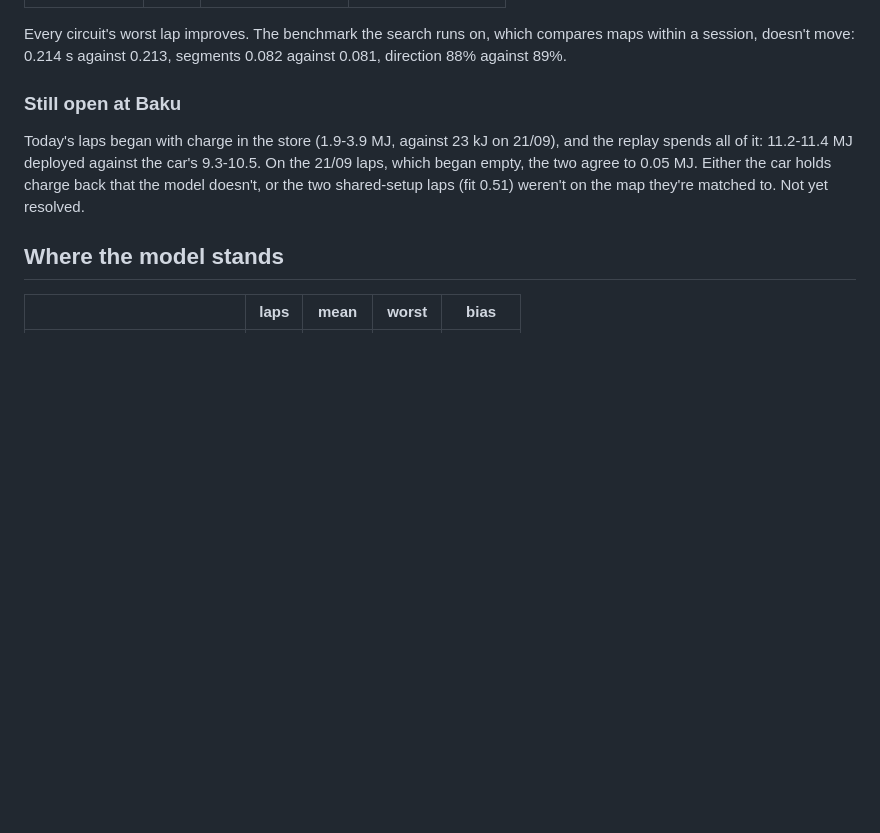
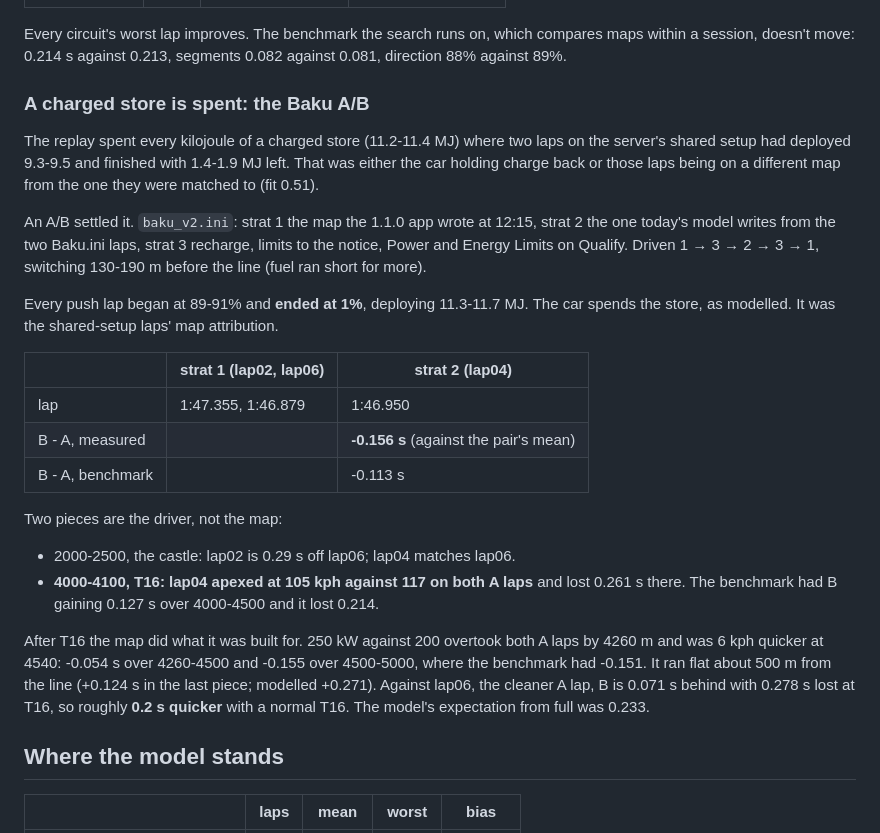
Before and after one commit to txnkzy/fa26-ers-optimizer, a Markdown page: docs/MODEL_WORK_LOG.md, the part around the change. Rendered like a GitHub page; blank space fills up the shorter version.

Commit message:
Record the Baku A/B: the new map is quicker and a charged store is spent
Co-Authored-By: Claude Opus 5.5 <noreply@anthropic.com>

```diff
--- a/docs/MODEL_WORK_LOG.md
+++ b/docs/MODEL_WORK_LOG.md
@@ -2035,14 +2035,43 @@ Every circuit's worst lap improves. The benchmark the search runs on, which
 compares maps within a session, doesn't move: 0.214 s against 0.213, segments
 0.082 against 0.081, direction 88% against 89%.
 
-### Still open at Baku
-
-Today's laps began with charge in the store (1.9-3.9 MJ, against 23 kJ on
-21/09), and the replay spends all of it: 11.2-11.4 MJ deployed against the
-car's 9.3-10.5. On the 21/09 laps, which began empty, the two agree to
-0.05 MJ. Either the car holds charge back that the model doesn't, or the two
-shared-setup laps (fit 0.51) weren't on the map they're matched to. Not yet
-resolved.
+### A charged store is spent: the Baku A/B
+
+The replay spent every kilojoule of a charged store (11.2-11.4 MJ) where two
+laps on the server's shared setup had deployed 9.3-9.5 and finished with
+1.4-1.9 MJ left. That was either the car holding charge back or those laps
+being on a different map from the one they were matched to (fit 0.51).
+
+An A/B settled it. `baku_v2.ini`: strat 1 the map the 1.1.0 app wrote at
+12:15, strat 2 the one today's model writes from the two Baku.ini laps, strat
+3 recharge, limits to the notice, Power and Energy Limits on Qualify. Driven
+1 → 3 → 2 → 3 → 1, switching 130-190 m before the line (fuel ran short for
+more).
+
+Every push lap began at 89-91% and **ended at 1%**, deploying 11.3-11.7 MJ.
+The car spends the store, as modelled. It was the shared-setup laps' map
+attribution.
+
+| | strat 1 (lap02, lap06) | strat 2 (lap04) |
+|---|---|---|
+| lap | 1:47.355, 1:46.879 | 1:46.950 |
+| B - A, measured | | **-0.156 s** (against the pair's mean) |
+| B - A, benchmark | | -0.113 s |
+
+Two pieces are the driver, not the map:
+
+* 2000-2500, the castle: lap02 is 0.29 s off lap06; lap04 matches lap06.
+* **4000-4100, T16: lap04 apexed at 105 kph against 117 on both A laps** and
+  lost 0.261 s there. The benchmark had B gaining 0.127 s over 4000-4500 and
+  it lost 0.214.
+
+After T16 the map did what it was built for. 250 kW against 200 overtook
+both A laps by 4260 m and was 6 kph quicker at 4540: -0.054 s over
+4260-4500 and -0.155 over 4500-5000, where the benchmark had -0.151. It ran
+flat about 500 m from the line (+0.124 s in the last piece; modelled +0.271).
+Against lap06, the cleaner A lap, B is 0.071 s behind with 0.278 s lost at
+T16, so roughly **0.2 s quicker** with a normal T16. The model's
+expectation from full was 0.233.
 
 ## Where the model stands
 
```
